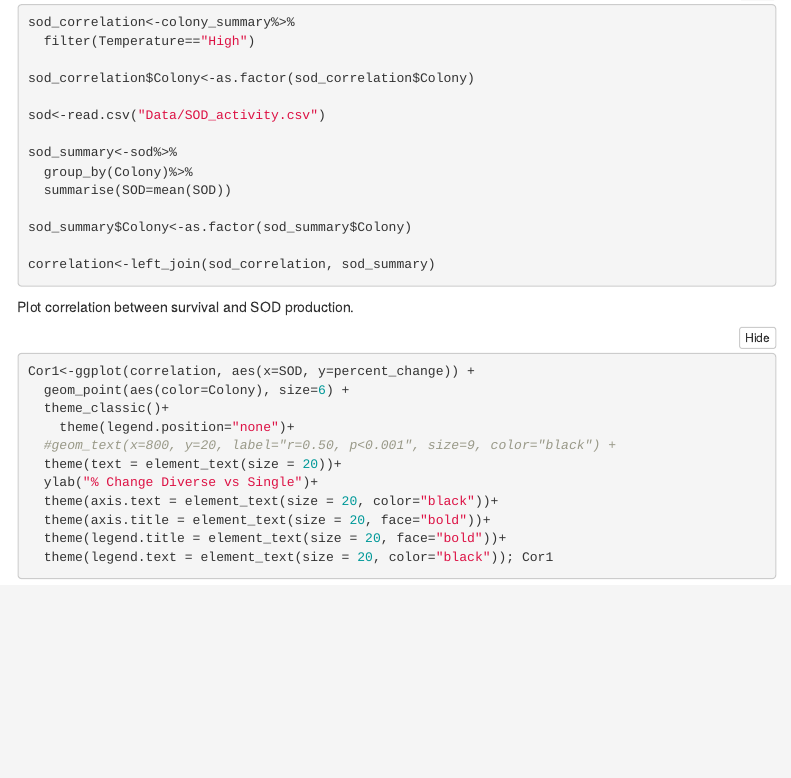
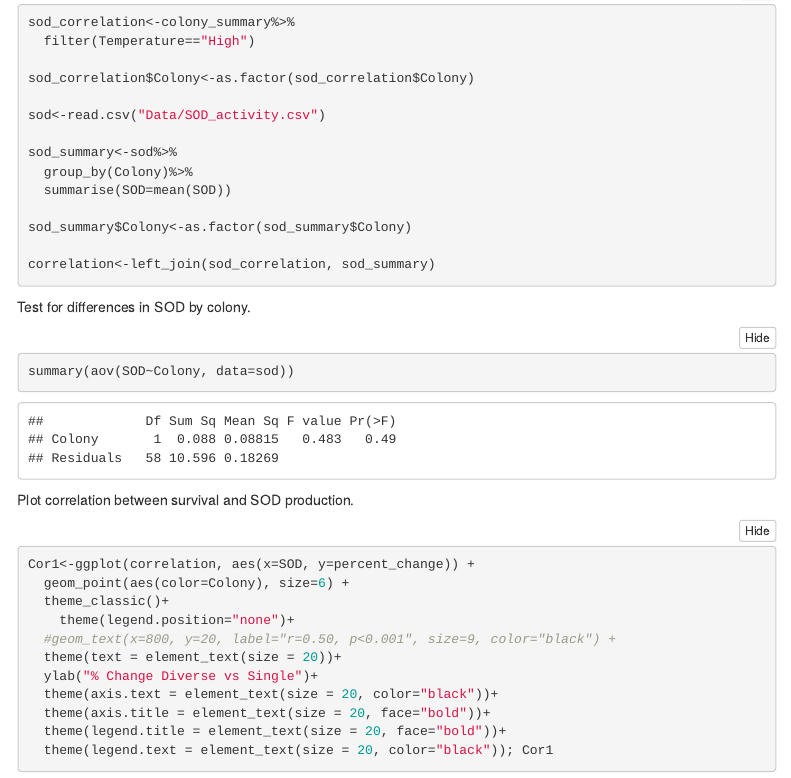
Before and after one commit to AHuffmyer/IntraspecificDiversityEffects, an R Markdown document (IntraspecificDiversityAnalysis.Rmd): the page in a window 1100 px wide, from 14840 px down. Rendered offline with R 4.5, knitr and Pandoc, with nearby package versions; folded parts are opened; some code elsewhere in the file could not run offline; menus at the side of the page are left out.

Commit message:
Added anova test for SOD by colony.

````diff
--- a/IntraspecificDiversityAnalysis.Rmd
+++ b/IntraspecificDiversityAnalysis.Rmd
@@ -522,6 +522,12 @@ sod_summary$Colony<-as.factor(sod_summary$Colony)
 correlation<-left_join(sod_correlation, sod_summary)
 ```
 
+Test for differences in SOD by colony.
+
+```{r}
+summary(aov(SOD~Colony, data=sod))
+```
+
 Plot correlation between survival and SOD production.
 
 ```{r}
````
